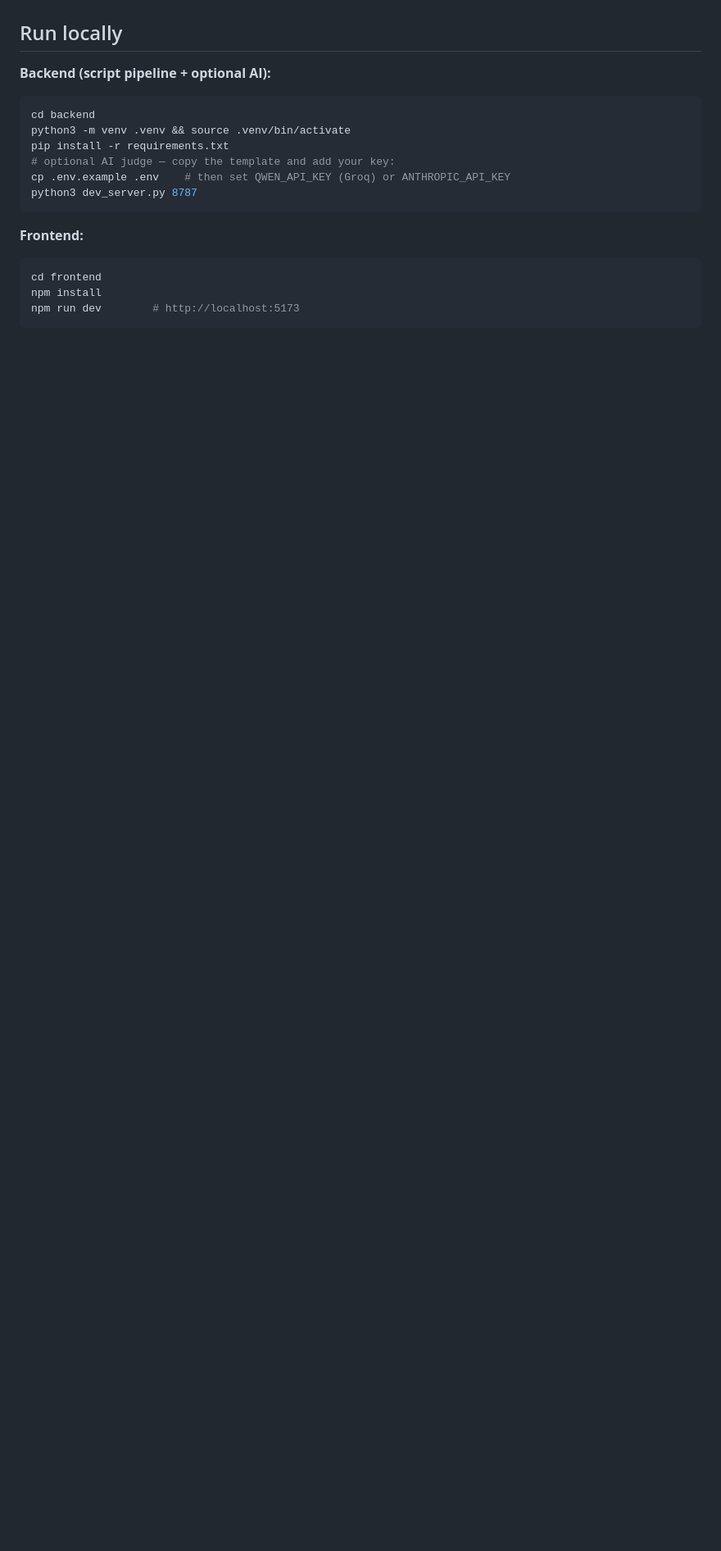
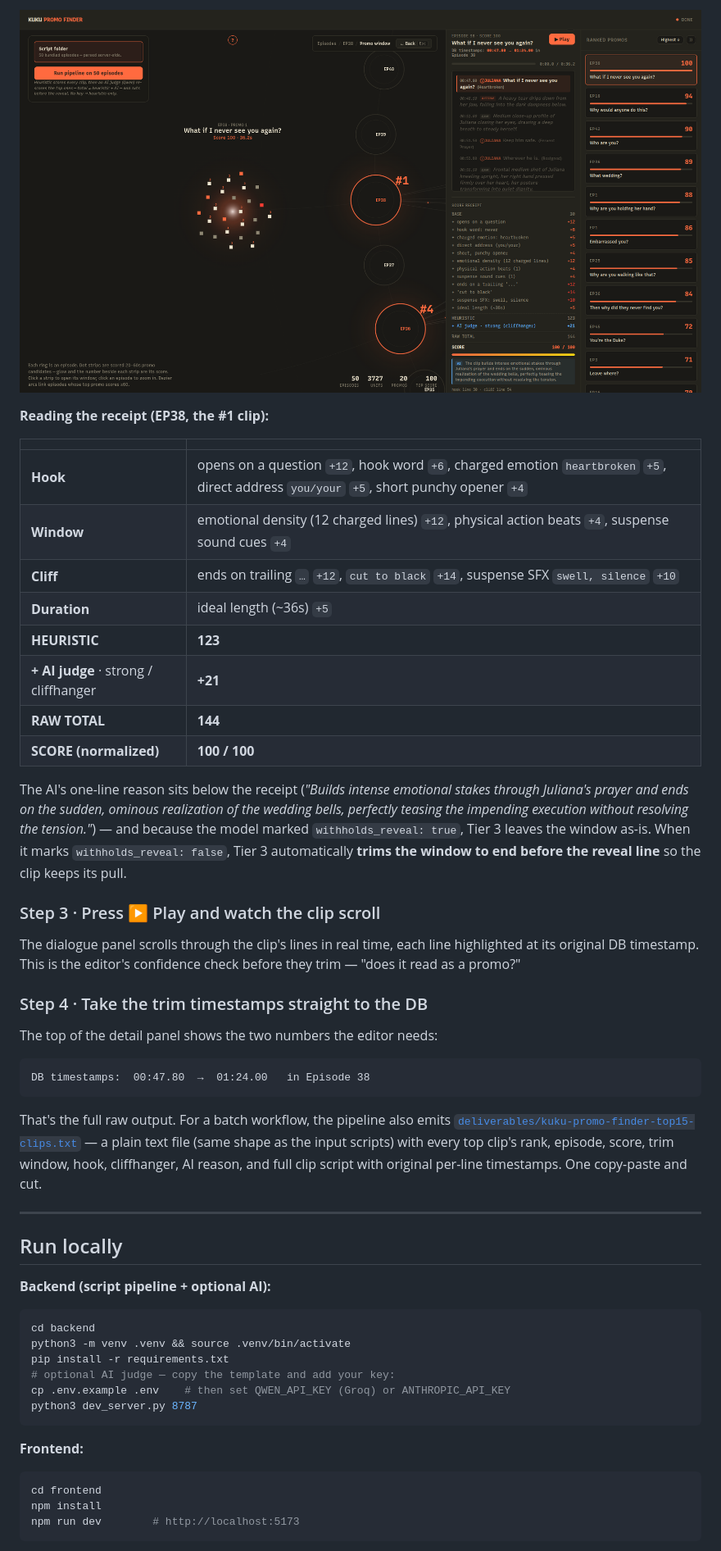
Before and after one commit to srihari2224/kuku-promo-finder, a Markdown page: README.md, the part around one of its changes. Shown at 82% size. Rendered like a GitHub page; pictures changed too: docs/screenshots/02-detail-ep38-score-100.png (added); blank space fills up the shorter version.

````diff
--- a/README.md
+++ b/README.md
@@ -41,3 +57,47 @@ all 50 episodes to decide what to cut.
+![Detail view — EP38, score 100, full receipt with heuristic + AI breakdown](docs/screenshots/02-detail-ep38-score-100.png)
+
+**Reading the receipt (EP38, the #1 clip):**
+
+| | |
+|---|---|
+| **Hook** | opens on a question `+12`, hook word `+6`, charged emotion `heartbroken` `+5`, direct address `you/your` `+5`, short punchy opener `+4` |
+| **Window** | emotional density (12 charged lines) `+12`, physical action beats `+4`, suspense sound cues `+4` |
+| **Cliff** | ends on trailing `…` `+12`, `cut to black` `+14`, suspense SFX `swell, silence` `+10` |
+| **Duration** | ideal length (~36s) `+5` |
+| **HEURISTIC** | **123** |
+| **+ AI judge** · strong / cliffhanger | **+21** |
+| **RAW TOTAL** | **144** |
+| **SCORE (normalized)** | **100 / 100** |
+
+The AI's one-line reason sits below the receipt (*"Builds intense emotional
+stakes through Juliana's prayer and ends on the sudden, ominous realization of
+the wedding bells, perfectly teasing the impending execution without resolving
+the tension."*) — and because the model marked `withholds_reveal: true`, Tier 3
+leaves the window as-is. When it marks `withholds_reveal: false`, Tier 3
+automatically **trims the window to end before the reveal line** so the clip
+keeps its pull.
+
+### Step 3 · Press ▶ Play and watch the clip scroll
+
+The dialogue panel scrolls through the clip's lines in real time, each line
+highlighted at its original DB timestamp. This is the editor's confidence check
+before they trim — "does it read as a promo?"
+
+### Step 4 · Take the trim timestamps straight to the DB
+
+The top of the detail panel shows the two numbers the editor needs:
+
+```
+DB timestamps:  00:47.80  →  01:24.00   in Episode 38
+```
+
+That's the full raw output. For a batch workflow, the pipeline also emits
+[`deliverables/kuku-promo-finder-top15-clips.txt`](deliverables/kuku-promo-finder-top15-clips.txt)
+— a plain text file (same shape as the input scripts) with every top clip's
+rank, episode, score, trim window, hook, cliffhanger, AI reason, and full clip
+script with original per-line timestamps. One copy-paste and cut.
+
+---
 
 ## Run locally
 
````
Also changed, not shown: other parts of README.md (+32 -14 lines), deliverables/figure1-overview.png (added), deliverables/figure2-detail.png (added), docs/screenshots/01-overview-50-episodes.png (added), 2 other files.
